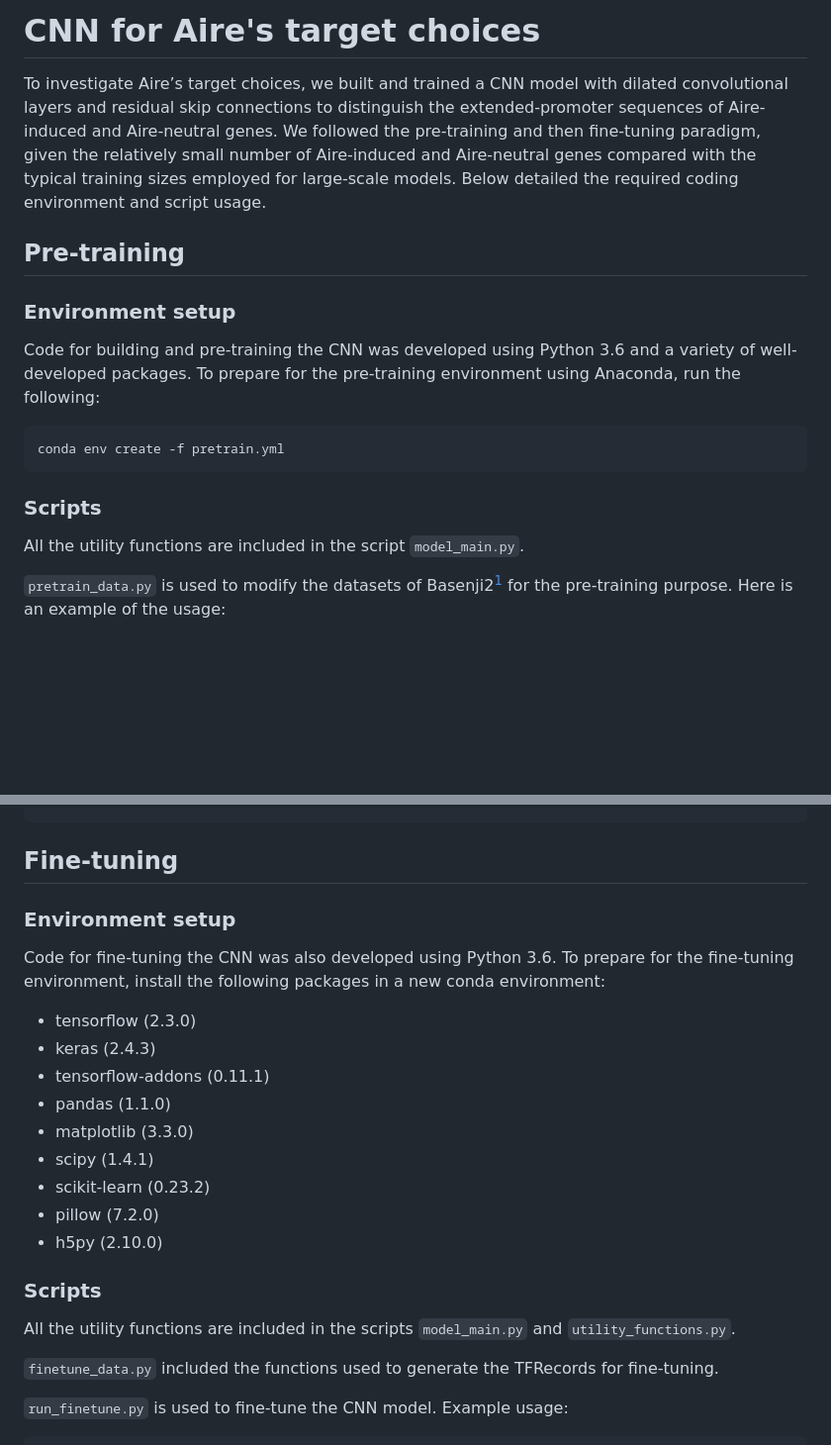
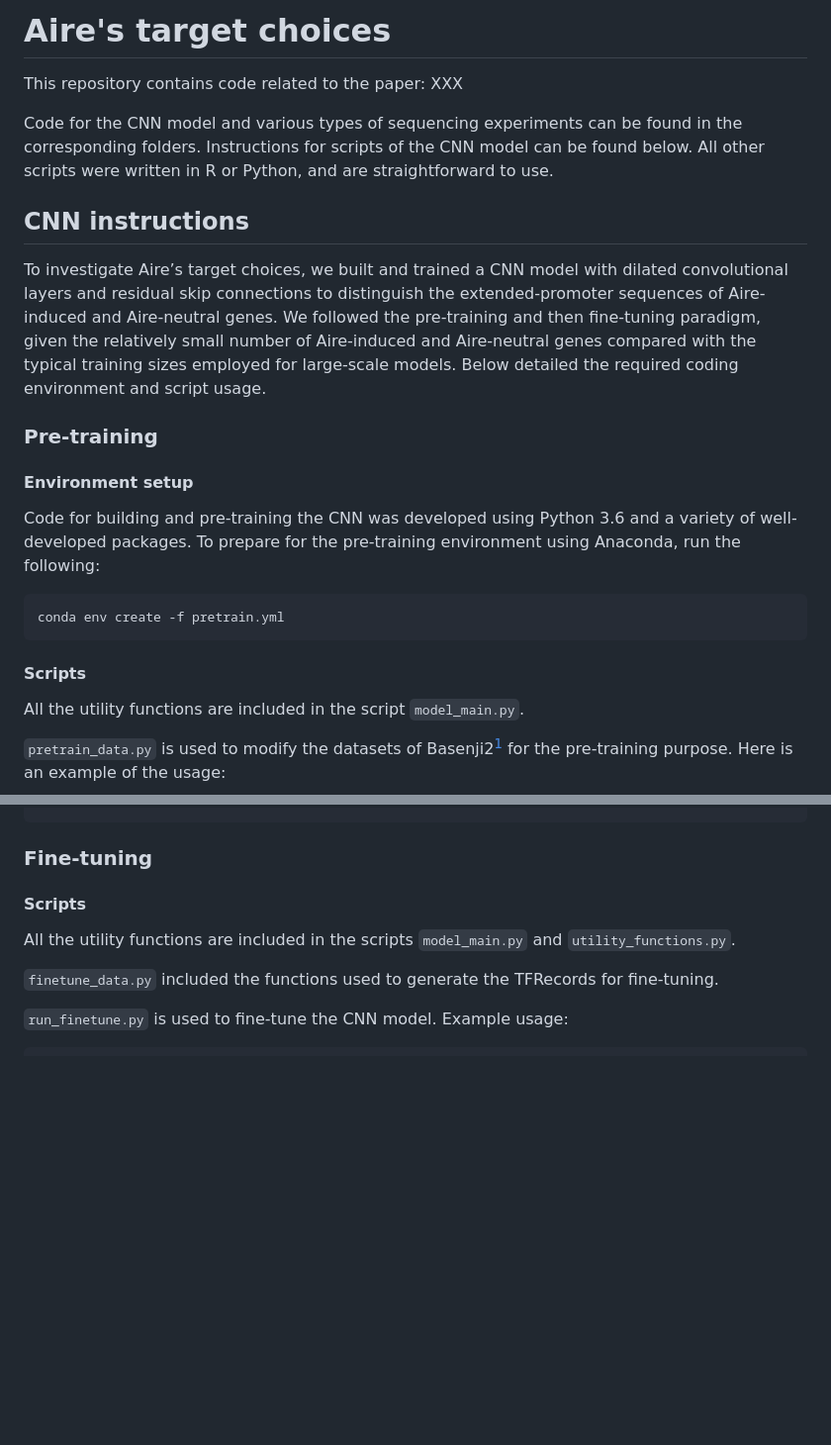
Before and after one commit to yfang-project/Aire_target, a Markdown page: README.md, 2 parts joined by grey strips. Shown: that part at 99% size. GitHub-like rendering; blank space fills up the shorter version.

````diff
--- a/README.md
+++ b/README.md
@@ -1,14 +1,19 @@
-# CNN for Aire's target choices
+# Aire's target choices
 
+This repository contains code related to the paper: XXX
+
+Code for the CNN model and various types of sequencing experiments can be found in the corresponding folders. Instructions for scripts of the CNN model can be found below. All other scripts were written in R or Python, and are straightforward to use.
+
+## CNN instructions
 To investigate Aire’s target choices, we built and trained a CNN model with dilated convolutional layers and residual skip connections to distinguish the extended-promoter sequences of Aire-induced and Aire-neutral genes. We followed the pre-training and then fine-tuning paradigm, given the relatively small number of Aire-induced and Aire-neutral genes compared with the typical training sizes employed for large-scale models. Below detailed the required coding environment and script usage.
 
-## Pre-training
-### Environment setup
+### Pre-training
+#### Environment setup
 Code for building and pre-training the CNN was developed using Python 3.6 and a variety of well-developed packages. To prepare for the pre-training environment using Anaconda, run the following:
 ```
 conda env create -f pretrain.yml
 ```
-### Scripts
+#### Scripts
 All the utility functions are included in the script `model_main.py`.
 
 `pretrain_data.py` is used to modify the datasets of Basenji2[^1] for the pre-training purpose. Here is an example of the usage:
@@ -31,20 +36,8 @@ python run_pretrain.py ${tfr_path} ${loss} ${weight}
     ${loss} == 3: PoissonMultinomialPretrain(total_weight = ${weight})
   ${weight}: An argument for the loss function.
 ```
-## Fine-tuning
-### Environment setup
-Code for fine-tuning the CNN was also developed using Python 3.6. To prepare for the fine-tuning environment, install the following packages in a new conda environment:
-- tensorflow (2.3.0)
-- keras (2.4.3)
-- tensorflow-addons (0.11.1)
-- pandas (1.1.0)
-- matplotlib (3.3.0)
-- scipy (1.4.1)
-- scikit-learn (0.23.2)
-- pillow (7.2.0)
-- h5py (2.10.0)
-
-### Scripts
+### Fine-tuning
+#### Scripts
 All the utility functions are included in the scripts `model_main.py` and `utility_functions.py`.
 
 `finetune_data.py` included the functions used to generate the TFRecords for fine-tuning.
````
